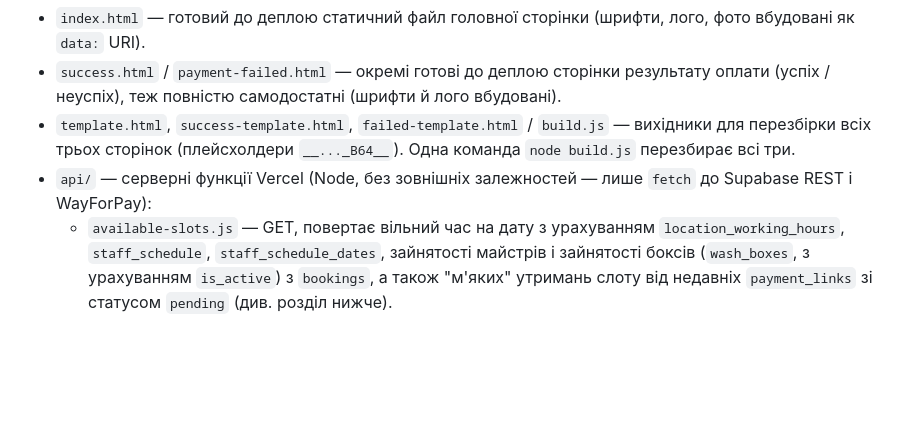
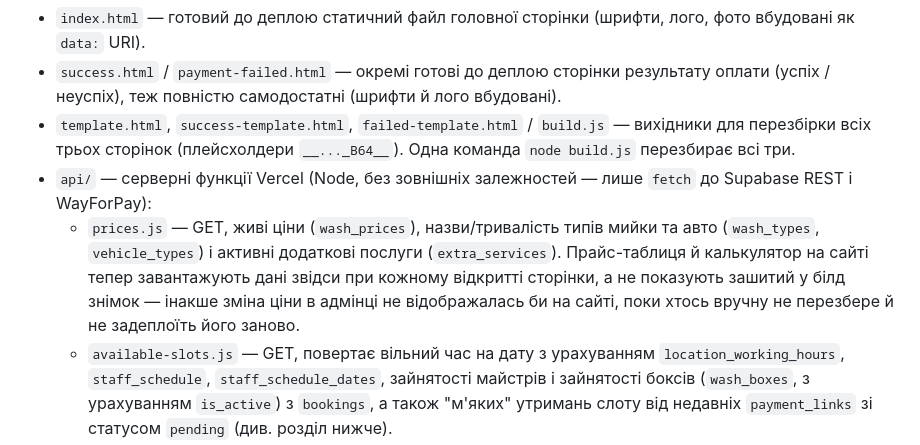
Before and after one commit to CoffeeOneUA/onewash-landing, a Markdown page: README.md, the part around the change. Drawn GitHub-style; blank space fills up the shorter version.

Commit message:
README: document api/prices.js

```diff
--- a/README.md
+++ b/README.md
@@ -8,6 +8,7 @@
 - `success.html` / `payment-failed.html` — окремі готові до деплою сторінки результату оплати (успіх / неуспіх), теж повністю самодостатні (шрифти й лого вбудовані).
 - `template.html`, `success-template.html`, `failed-template.html` / `build.js` — вихідники для перезбірки всіх трьох сторінок (плейсхолдери `__..._B64__`). Одна команда `node build.js` перезбирає всі три.
 - `api/` — серверні функції Vercel (Node, без зовнішніх залежностей — лише `fetch` до Supabase REST і WayForPay):
+  - `prices.js` — GET, живі ціни (`wash_prices`), назви/тривалість типів мийки та авто (`wash_types`, `vehicle_types`) і активні додаткові послуги (`extra_services`). Прайс-таблиця й калькулятор на сайті тепер завантажують дані звідси при кожному відкритті сторінки, а не показують зашитий у білд знімок — інакше зміна ціни в адмінці не відображалась би на сайті, поки хтось вручну не перезбере й не задеплоїть його заново.
   - `available-slots.js` — GET, повертає вільний час на дату з урахуванням `location_working_hours`, `staff_schedule`, `staff_schedule_dates`, зайнятості майстрів і зайнятості боксів (`wash_boxes`, з урахуванням `is_active`) з `bookings`, а також "м'яких" утримань слоту від недавніх `payment_links` зі статусом `pending` (див. розділ нижче).
   - `create-payment.js` — POST, рахує ціну **на сервері** (не довіряє даним з браузера), перевіряє слот ще раз, створює запис у `payment_links`, повертає підписаний запит на оплату WayForPay. `returnUrl` веде на `api/return.js`, а не напряму на статичну сторінку.
   - `return.js` — GET/POST, приймає повернення браузера з WayForPay (це POST, а не GET!) і 302-редіректить на `/success.html?order=...`, щоб статична сторінка завжди коректно віддавалась. `success.html` сам собі перенаправляється на `/payment-failed.html?order=...`, якщо реальний статус виявиться "не оплачено".
```
